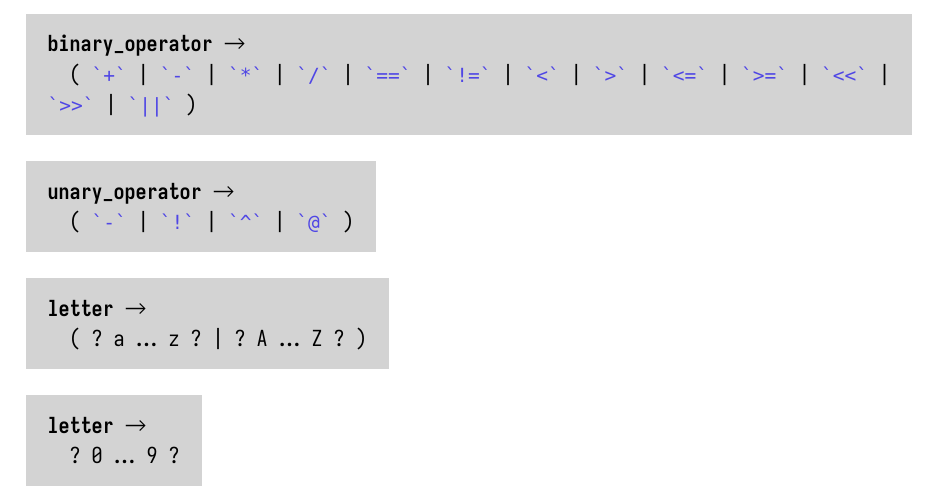
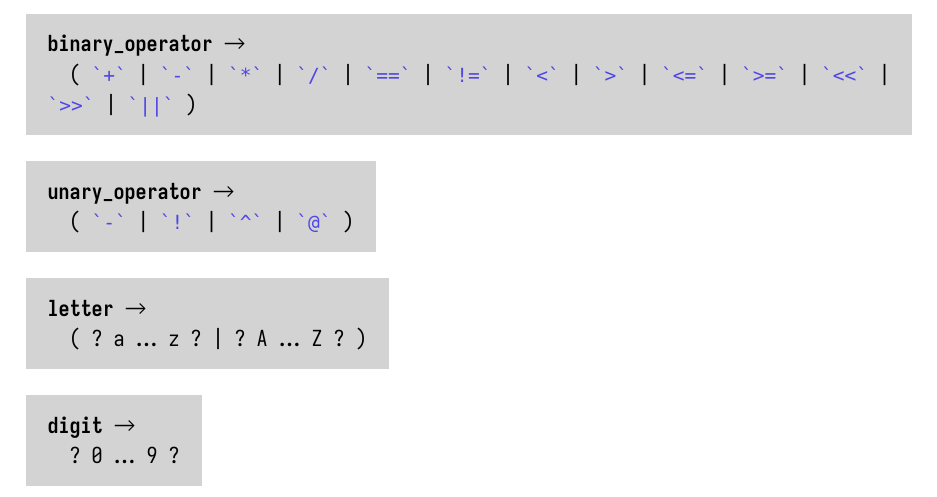
Before and after one commit to MisustinIvan/ilang, a Typst document (docs/docs.typ): part of page 5 of 16, cut so that both start at the same text. The pictures show the PDF file docs/docs.pdf that the author committed with the source.

Commit message:
typo in docs

```diff
--- a/docs/docs.typ
+++ b/docs/docs.typ
@@ -558,7 +558,7 @@ Níže je vypsaná formální gramatika jazyka ve formě ekvivalentí s rozší
 
 #box(fill: rgb("#D3D3D3"), inset: 1em)[
       #syntax-rule(
-        meta-id: [letter],
+        meta-id: [digit],
         definition-list: (
           [#special-sequence[0 ... 9]],
         )
```
Also changed, not shown: docs/docs.pdf.
